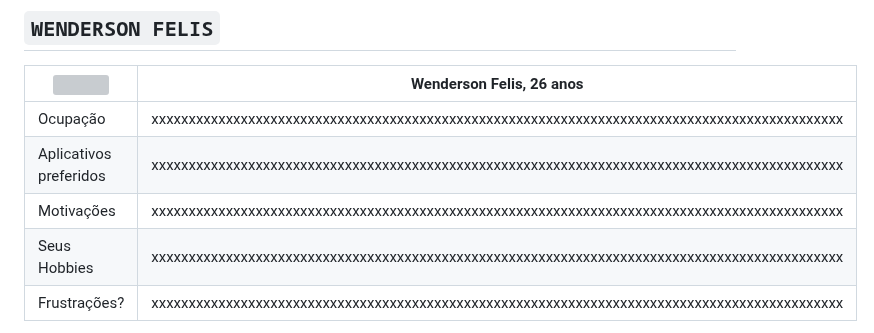
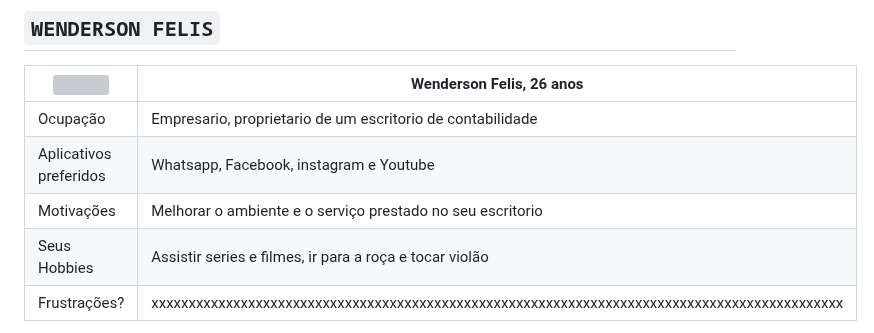
Before and after one commit to ICEI-PUC-Minas-PMV-ADS/pmv-ads-2023-1-e1-proj-web-t5-pmv-ads-2023-1-e1-proj-web-t5-protags, a Markdown page: docs/02-Especificação do Projeto.md, the part around the change. Rendered like a GitHub page; grey boxes are pictures that could not be loaded.

```diff
--- a/docs/02-Especificação do Projeto.md
+++ b/docs/02-Especificação do Projeto.md
@@ -57,10 +57,10 @@ As personas inclusas durante o processo de pesquisa e desenvolvimento do problem
 ## `WENDERSON FELIS`
 <img src="https://cdn.icon-icons.com/icons2/1879/PNG/512/iconfinder-2-avatar-2754578_120514.png" width="200%"> | Wenderson Felis, 26 anos                                                                                     |
 | ------------------------------------------------------------------------------------------------------------------------ | ---------------------------------------------------------------------------------------------------------------------- |
-| Ocupação                                                                                                                 | xxxxxxxxxxxxxxxxxxxxxxxxxxxxxxxxxxxxxxxxxxxxxxxxxxxxxxxxxxxxxxxxxxxxxxxxxxxxxxxxxxxxxxxxxxxxx |
-| Aplicativos preferidos                                                                                                   | xxxxxxxxxxxxxxxxxxxxxxxxxxxxxxxxxxxxxxxxxxxxxxxxxxxxxxxxxxxxxxxxxxxxxxxxxxxxxxxxxxxxxxxxxxxxx |
-| Motivações                                                                                                               | xxxxxxxxxxxxxxxxxxxxxxxxxxxxxxxxxxxxxxxxxxxxxxxxxxxxxxxxxxxxxxxxxxxxxxxxxxxxxxxxxxxxxxxxxxxxx |
-| Seus Hobbies                                                                                                             | xxxxxxxxxxxxxxxxxxxxxxxxxxxxxxxxxxxxxxxxxxxxxxxxxxxxxxxxxxxxxxxxxxxxxxxxxxxxxxxxxxxxxxxxxxxxx |
+| Ocupação                                                                                                                 | Empresario, proprietario de um escritorio de contabilidade |
+| Aplicativos preferidos                                                                                                   | Whatsapp, Facebook, instagram e Youtube |
+| Motivações                                                                                                               | Melhorar o ambiente e o serviço prestado no seu escritorio |
+| Seus Hobbies                                                                                                             | Assistir series e filmes, ir para a roça e  tocar violão |
 | Frustrações?                                                                                                             | xxxxxxxxxxxxxxxxxxxxxxxxxxxxxxxxxxxxxxxxxxxxxxxxxxxxxxxxxxxxxxxxxxxxxxxxxxxxxxxxxxxxxxxxxxxxx |
 
  - Wenderson Felis tem 44 Anos, é técnico em ciências contábeis, é casado e tem 2 filhos,  empreende em um escritório de contabilidade a 20 anos junto com a sua mãe, no começo da empresa ele focava em buscar novos clientes e deixar o nome da empresa no mercado, hoje com a empresa mais consolidada, ele procura meios para facilitar o seu dia a dia, ele pretende passar boa parte dos seus controles para ferramentas virtuais, principalmente para substituir a planilha de Excel que ele usa para controle financeiro.
```
